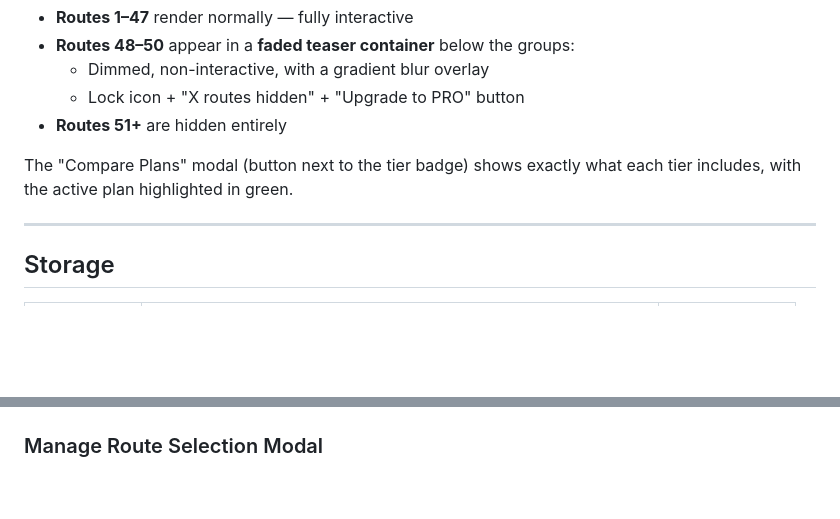
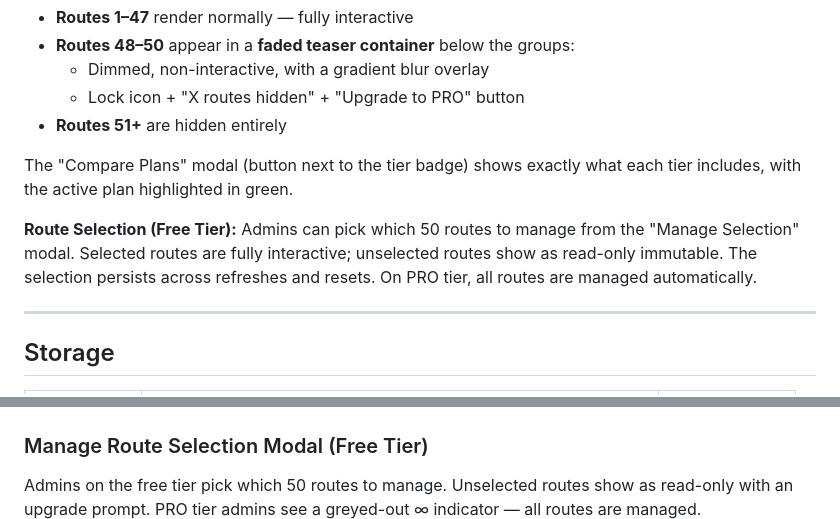
Before and after one commit to rizwan-khalid-1/api-management-console, a Markdown page: README.md, 2 parts joined by grey strips. GitHub-like rendering; blank space fills up the shorter version.

Commit message:
Clarify route selection is free-tier only in screenshots and README

```diff
--- a/README.md
+++ b/README.md
@@ -245,6 +245,8 @@ When your app has more than 50 managed routes on the free tier:
 
 The "Compare Plans" modal (button next to the tier badge) shows exactly what each tier includes, with the active plan highlighted in green.
 
+**Route Selection (Free Tier):** Admins can pick which 50 routes to manage from the "Manage Selection" modal. Selected routes are fully interactive; unselected routes show as read-only immutable. The selection persists across refreshes and resets. On PRO tier, all routes are managed automatically.
+
 ---
 
 ## Storage
@@ -310,7 +312,8 @@ License keys are issued by the library maintainer. Contact the author to obtain
 ### Compare Plans Modal
 ![Compare Plans](https://raw.githubusercontent.com/rizwan-khalid-1/api-management-console/main/screenshots/compare-plans-modal.png)
 
-### Manage Route Selection Modal
+### Manage Route Selection Modal (Free Tier)
+Admins on the free tier pick which 50 routes to manage. Unselected routes show as read-only with an upgrade prompt. PRO tier admins see a greyed-out ∞ indicator — all routes are managed.
 ![Manage Route Selection](https://raw.githubusercontent.com/rizwan-khalid-1/api-management-console/main/screenshots/manage-route-selection-modal.png)
 
 ---
```
